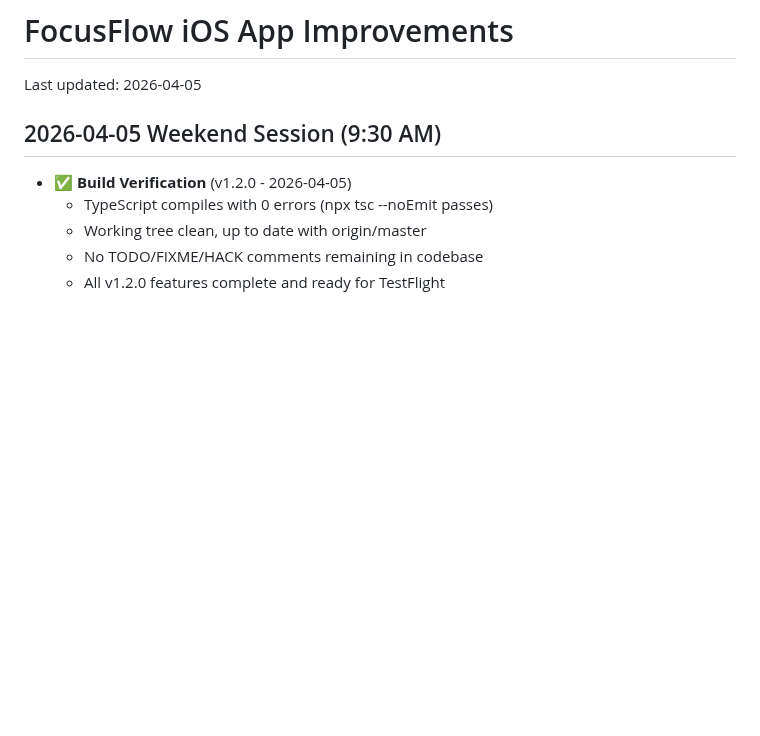
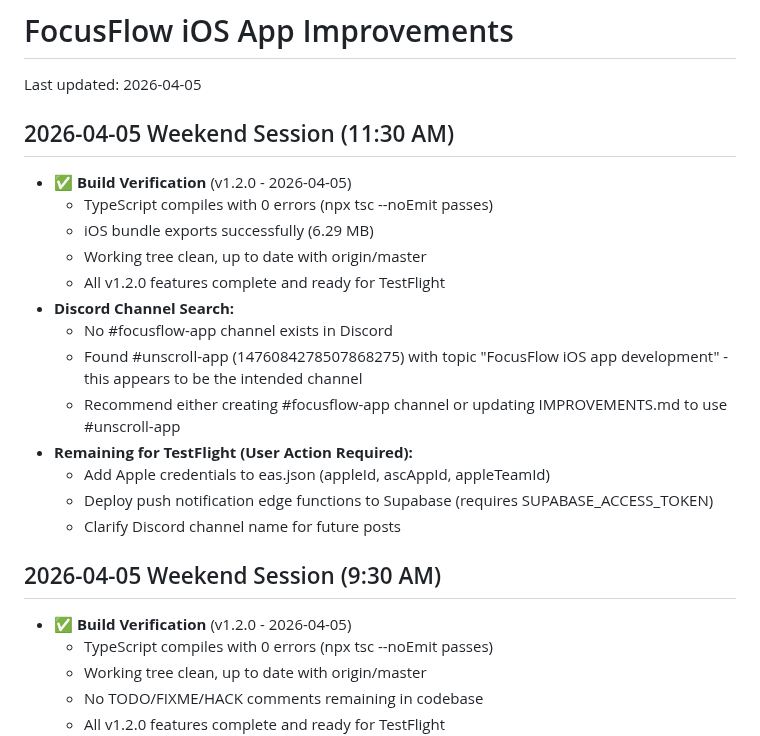
Before and after one commit to hackeysacker/unscroll-mobile, a Markdown page: IMPROVEMENTS.md, the part around the change. Rendered like a GitHub page; blank space fills up the shorter version.

Commit message:
docs: Weekend session 11:30AM - build verified v1.2.0, Discord channel note

```diff
--- a/IMPROVEMENTS.md
+++ b/IMPROVEMENTS.md
@@ -1,6 +1,22 @@
 # FocusFlow iOS App Improvements
 
 Last updated: 2026-04-05
+
+## 2026-04-05 Weekend Session (11:30 AM)
+
+- ✅ **Build Verification** (v1.2.0 - 2026-04-05)
+  - TypeScript compiles with 0 errors (npx tsc --noEmit passes)
+  - iOS bundle exports successfully (6.29 MB)
+  - Working tree clean, up to date with origin/master
+  - All v1.2.0 features complete and ready for TestFlight
+- **Discord Channel Search:**
+  - No #focusflow-app channel exists in Discord
+  - Found #unscroll-app (1476084278507868275) with topic "FocusFlow iOS app development" - this appears to be the intended channel
+  - Recommend either creating #focusflow-app channel or updating IMPROVEMENTS.md to use #unscroll-app
+- **Remaining for TestFlight (User Action Required):**
+  - Add Apple credentials to eas.json (appleId, ascAppId, appleTeamId)
+  - Deploy push notification edge functions to Supabase (requires SUPABASE_ACCESS_TOKEN)
+  - Clarify Discord channel name for future posts
 
 ## 2026-04-05 Weekend Session (9:30 AM)
 
```
